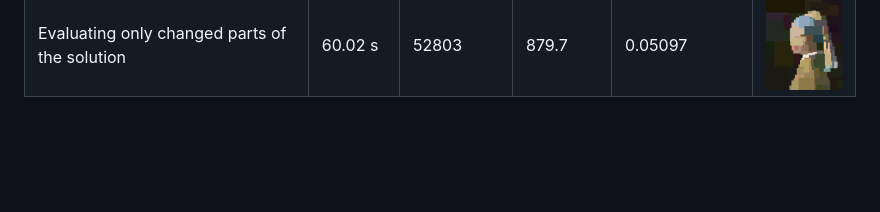
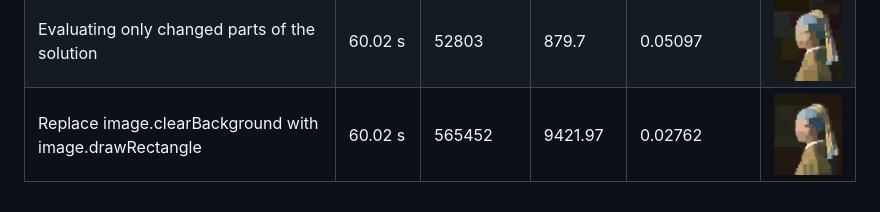
Before and after one commit to ChocolateChipKookie/pale, a Markdown page: README.md, the part around the change. Rendered like a GitHub page; pictures changed too: resources/eval_rect.png (added); blank space fills up the shorter version.

Commit message:
feat: replace background clear with draw rectangle for better perf

```diff
--- a/README.md
+++ b/README.md
@@ -31,3 +31,4 @@ Naive mutations and evaluation | 60.03 s | 10567 | 176.1 | 0.08733 | <img src=".
 Same naive, but load all the pixels at once | 60.03 s | 15070 | 251.1 | 0.07870 | <img src="./resources/naive_load.png" height="150">
 Naive, but with rate limited frame rendering, meaning more time for evaluation | 60.01 s | 15871 | 264.4 | 0.07797 | <img src="./resources/naive_rate_limited.png" height="150">
 Evaluating only changed parts of the solution | 60.02 s | 52803 | 879.7 | 0.05097 | <img src="./resources/eval_region.png" height="150">
+Replace image.clearBackground with image.drawRectangle | 60.02 s | 565452 | 9421.97 | 0.02762 | <img src="./resources/eval_rect.png" height="150">
```
Also changed, not shown: 1 other file.
